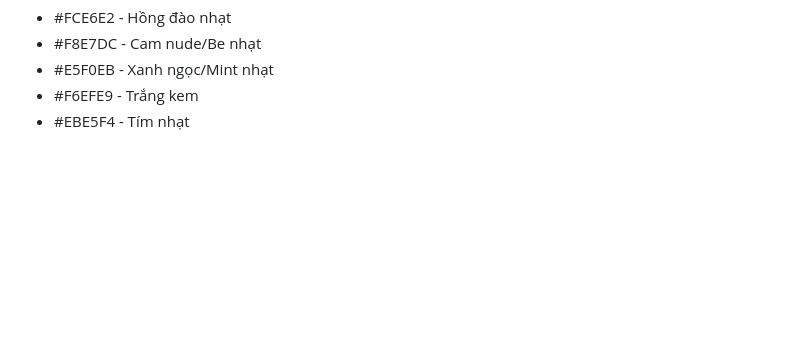
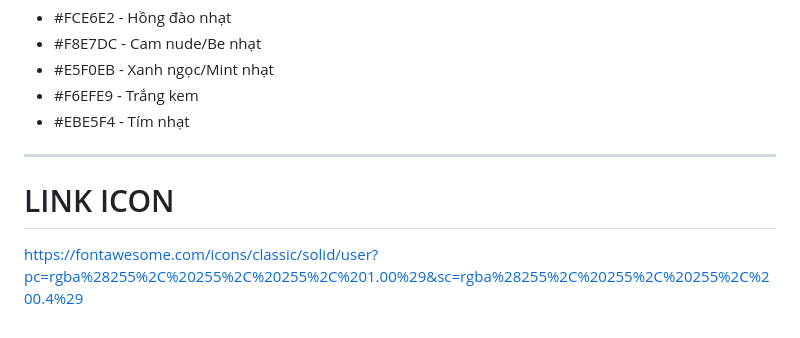
Before and after one commit to honghanh2638/HTVCNWeb_Nhom09, a Markdown page: README.md, the part around the change. Drawn GitHub-style; blank space fills up the shorter version.

```diff
--- a/README.md
+++ b/README.md
@@ -84,3 +84,6 @@ khác nhau
 - #E5F0EB - Xanh ngọc/Mint nhạt
 - #F6EFE9 - Trắng kem
 - #EBE5F4 - Tím nhạt
+----------
+# LINK ICON
+https://fontawesome.com/icons/classic/solid/user?pc=rgba%28255%2C%20255%2C%20255%2C%201.00%29&sc=rgba%28255%2C%20255%2C%20255%2C%200.4%29
```
